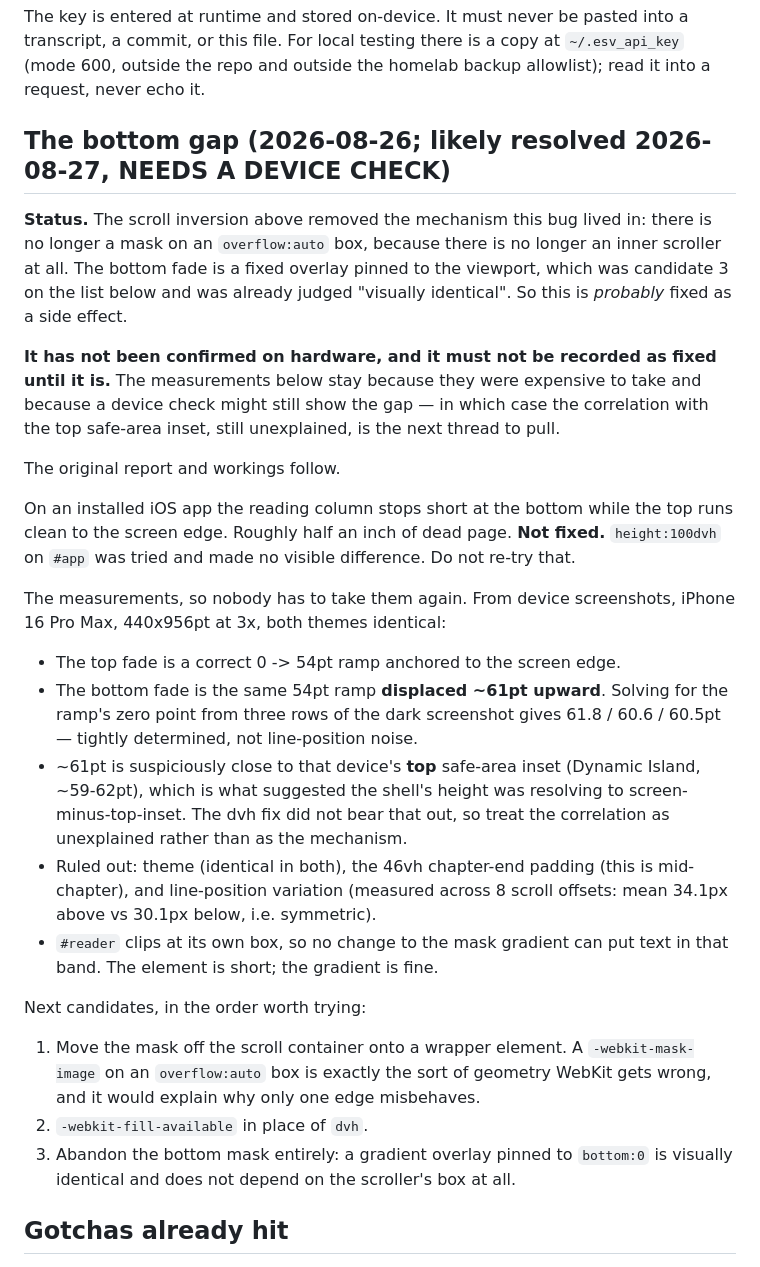
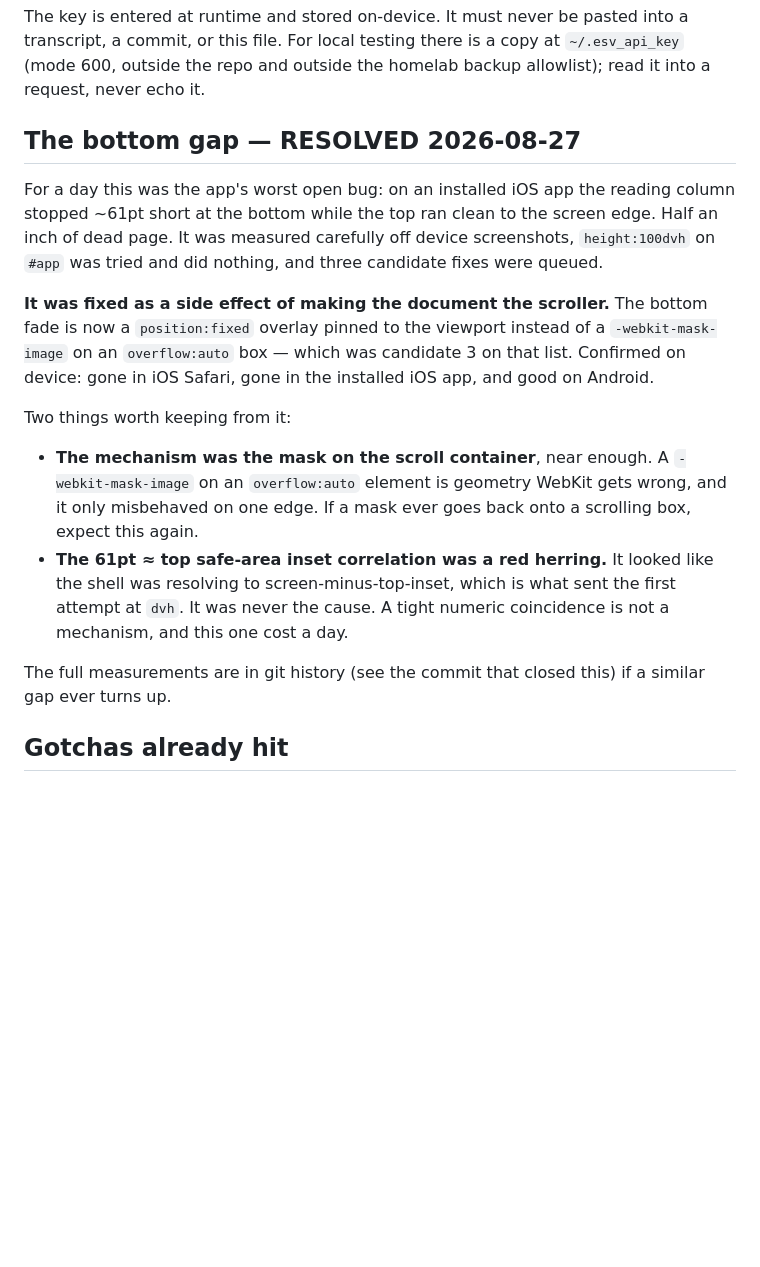
Before and after one commit to wasserja/vigil, a Markdown page: CLAUDE.md, the part around the change. Rendered like a GitHub page; blank space fills up the shorter version.

Commit message:
Close the bottom gap: confirmed gone on device
Verified in iOS Safari, the installed iOS app, and Android. Fixed as a
side effect of moving the fade off the scroll container and onto a
viewport-fixed overlay — candidate 3 on the list this section was
carrying.

Condenses the section to the two things worth keeping: that a mask on an
overflow:auto box is the geometry WebKit gets wrong, and that the 61pt ≈
top-safe-area-inset correlation was a coincidence rather than a
mechanism. It sent the first fix attempt at dvh and cost a day. The
measurements themselves are in git history if they are ever needed again.

Co-Authored-By: Claude Opus 5 <noreply@anthropic.com>
Claude-Session: https://claude.ai/code/session_01Lj9szEQ2ADNZyUiE5S53NT

```diff
--- a/CLAUDE.md
+++ b/CLAUDE.md
@@ -393,52 +393,33 @@ into a transcript, a commit, or this file. For local testing there is a copy
 at `~/.esv_api_key` (mode 600, outside the repo and outside the homelab
 backup allowlist); read it into a request, never echo it.
 
-## The bottom gap (2026-08-26; likely resolved 2026-08-27, NEEDS A DEVICE CHECK)
+## The bottom gap — RESOLVED 2026-08-27
 
-**Status.** The scroll inversion above removed the mechanism this bug lived
-in: there is no longer a mask on an `overflow:auto` box, because there is no
-longer an inner scroller at all. The bottom fade is a fixed overlay pinned to
-the viewport, which was candidate 3 on the list below and was already judged
-"visually identical". So this is *probably* fixed as a side effect.
+For a day this was the app's worst open bug: on an installed iOS app the
+reading column stopped ~61pt short at the bottom while the top ran clean to
+the screen edge. Half an inch of dead page. It was measured carefully off
+device screenshots, `height:100dvh` on `#app` was tried and did nothing, and
+three candidate fixes were queued.
 
-**It has not been confirmed on hardware, and it must not be recorded as fixed
-until it is.** The measurements below stay because they were expensive to take
-and because a device check might still show the gap — in which case the
-correlation with the top safe-area inset, still unexplained, is the next
-thread to pull.
+**It was fixed as a side effect of making the document the scroller.** The
+bottom fade is now a `position:fixed` overlay pinned to the viewport instead
+of a `-webkit-mask-image` on an `overflow:auto` box — which was candidate 3 on
+that list. Confirmed on device: gone in iOS Safari, gone in the installed iOS
+app, and good on Android.
 
-The original report and workings follow.
+Two things worth keeping from it:
 
-On an installed iOS app the reading column stops short at the bottom while
-the top runs clean to the screen edge. Roughly half an inch of dead page.
-**Not fixed.** `height:100dvh` on `#app` was tried and made no visible
-difference. Do not re-try that.
+- **The mechanism was the mask on the scroll container**, near enough. A
+  `-webkit-mask-image` on an `overflow:auto` element is geometry WebKit gets
+  wrong, and it only misbehaved on one edge. If a mask ever goes back onto a
+  scrolling box, expect this again.
+- **The 61pt ≈ top safe-area inset correlation was a red herring.** It looked
+  like the shell was resolving to screen-minus-top-inset, which is what sent
+  the first attempt at `dvh`. It was never the cause. A tight numeric
+  coincidence is not a mechanism, and this one cost a day.
 
-The measurements, so nobody has to take them again. From device screenshots,
-iPhone 16 Pro Max, 440x956pt at 3x, both themes identical:
-
-- The top fade is a correct 0 -> 54pt ramp anchored to the screen edge.
-- The bottom fade is the same 54pt ramp **displaced ~61pt upward**. Solving
-  for the ramp's zero point from three rows of the dark screenshot gives
-  61.8 / 60.6 / 60.5pt — tightly determined, not line-position noise.
-- ~61pt is suspiciously close to that device's **top** safe-area inset
-  (Dynamic Island, ~59-62pt), which is what suggested the shell's height was
-  resolving to screen-minus-top-inset. The dvh fix did not bear that out, so
-  treat the correlation as unexplained rather than as the mechanism.
-- Ruled out: theme (identical in both), the 46vh chapter-end padding (this
-  is mid-chapter), and line-position variation (measured across 8 scroll
-  offsets: mean 34.1px above vs 30.1px below, i.e. symmetric).
-- `#reader` clips at its own box, so no change to the mask gradient can put
-  text in that band. The element is short; the gradient is fine.
-
-Next candidates, in the order worth trying:
-
-1. Move the mask off the scroll container onto a wrapper element. A
-   `-webkit-mask-image` on an `overflow:auto` box is exactly the sort of
-   geometry WebKit gets wrong, and it would explain why only one edge misbehaves.
-2. `-webkit-fill-available` in place of `dvh`.
-3. Abandon the bottom mask entirely: a gradient overlay pinned to `bottom:0`
-   is visually identical and does not depend on the scroller's box at all.
+The full measurements are in git history (see the commit that closed this) if
+a similar gap ever turns up.
 
 ## Gotchas already hit
 
```
